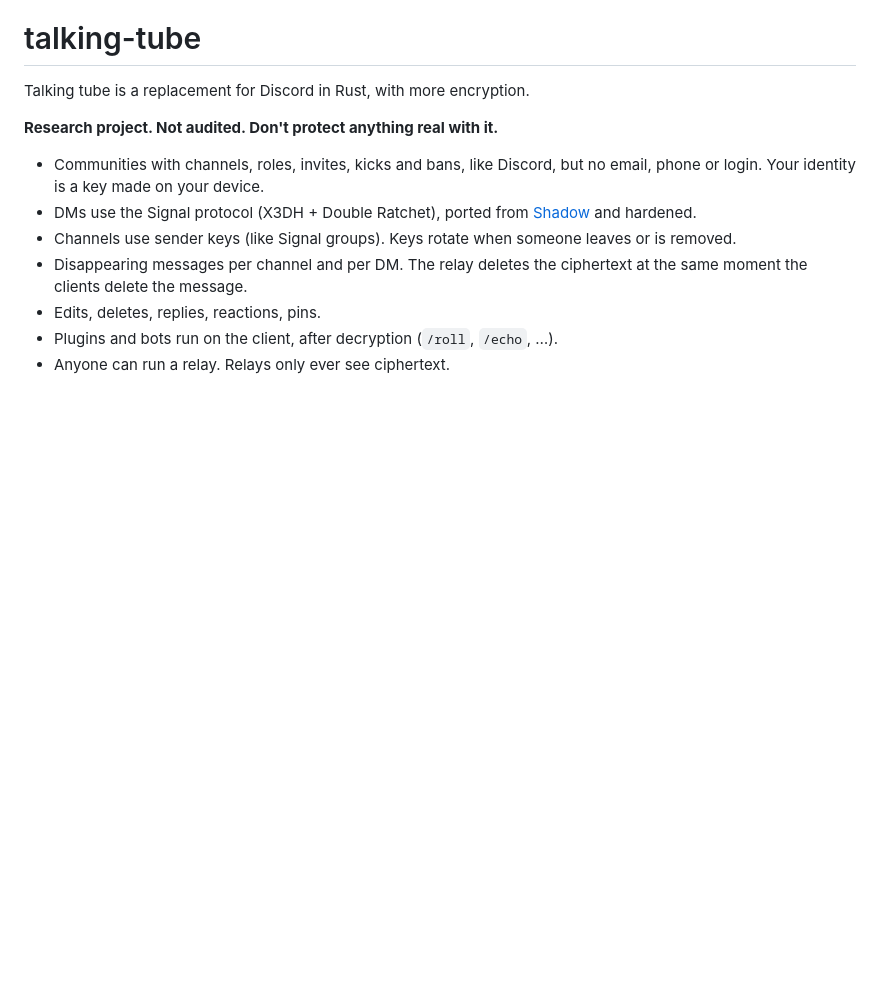
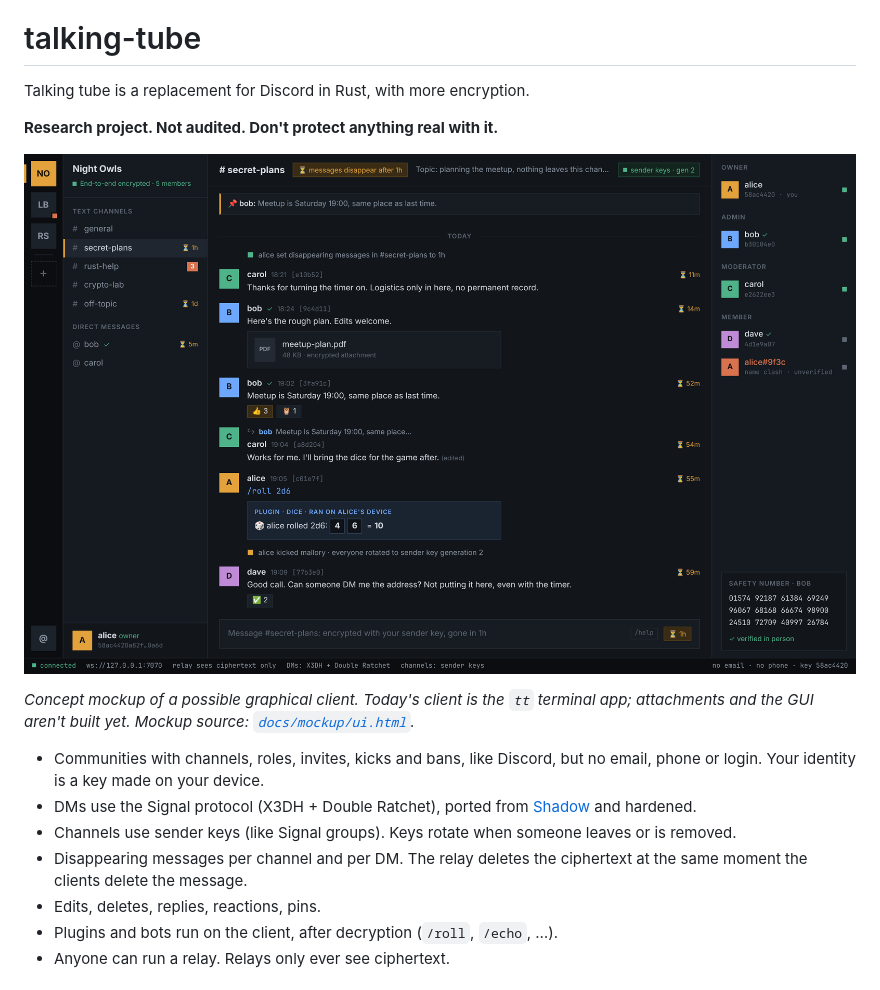
Before and after one commit to noisyloop/talking-tube, a Markdown page: README.md, the part around the change. Rendered like a GitHub page; pictures changed too: docs/screenshot.png (added); blank space fills up the shorter version.

Commit message:
Add a concept UI mockup to the README
Square-cornered desktop layout showing communities, a disappearing
channel, a plugin roll, key rotation after a kick, roles, the name-clash
marker and safety numbers. The HTML source is in docs/mockup/ui.html.

Co-Authored-By: Claude Opus 5.5 <noreply@anthropic.com>
Claude-Session: https://claude.ai/code/session_01MCeedFGgfJtUDZSw4szeAX

```diff
--- a/README.md
+++ b/README.md
@@ -2,6 +2,12 @@
 Talking tube is a replacement for Discord in Rust, with more encryption.
 
 **Research project. Not audited. Don't protect anything real with it.**
+
+![Concept mockup of a Talking Tube desktop client: a community with a disappearing channel, a dice-plugin roll, key rotation after a kick, roles and safety numbers](docs/screenshot.png)
+
+*Concept mockup of a possible graphical client. Today's client is the `tt`
+terminal app; attachments and the GUI aren't built yet. Mockup source:
+[`docs/mockup/ui.html`](docs/mockup/ui.html).*
 
 * Communities with channels, roles, invites, kicks and bans, like Discord, but
   no email, phone or login. Your identity is a key made on your device.
```
Also changed, not shown: 1 other file.
